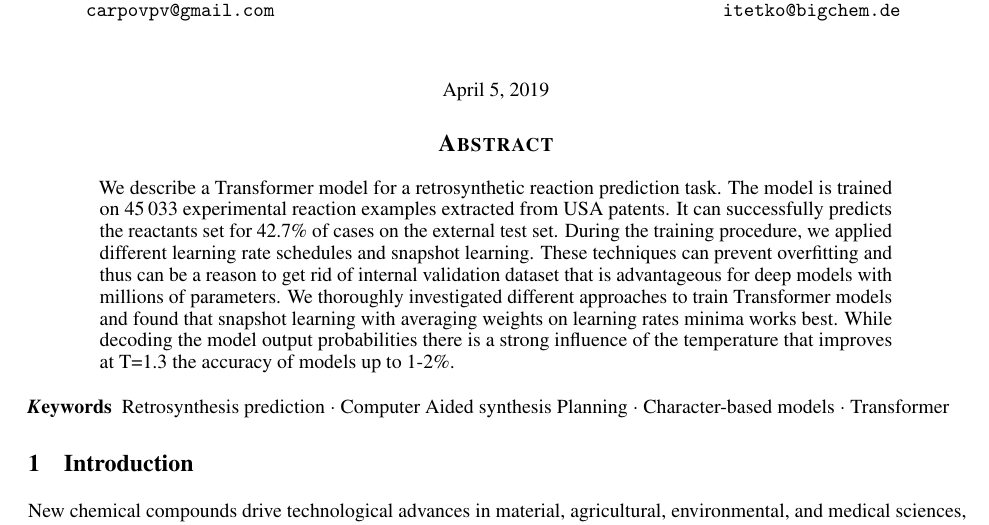
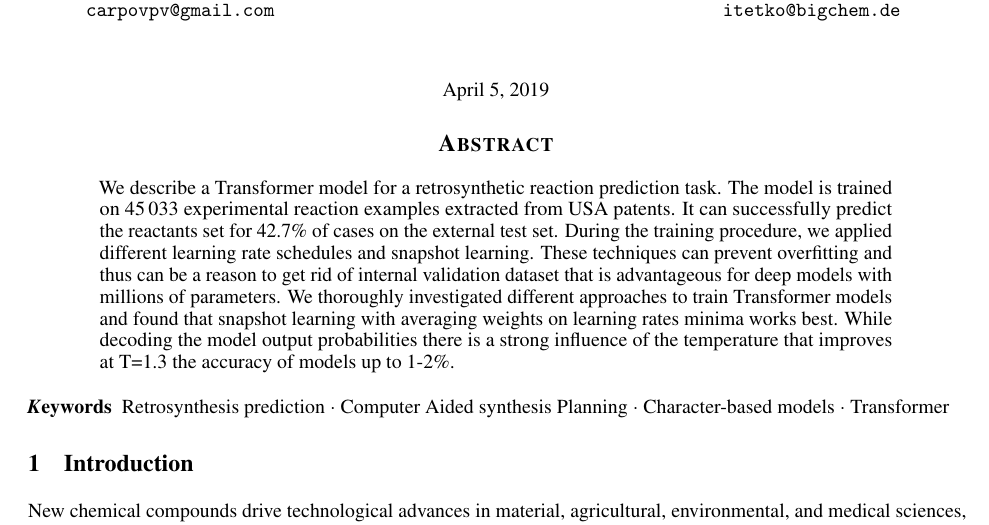
Before and after one commit to bigchem/retrosynthesis, a LaTeX thesis (papers/retrosynthesis/article.tex): part of page 1 of 18, cut so that both start at the same text. Compiled offline with pdfLaTeX.

Commit message:
misprints

```diff
--- a/papers/retrosynthesis/article.tex
+++ b/papers/retrosynthesis/article.tex
@@ -48,7 +48,7 @@
 \begin{abstract}
 We describe a Transformer model for a retrosynthetic reaction prediction task.
 The model is trained on 45\,033 experimental reaction examples extracted
-from USA patents. It can successfully predicts the reactants set for
+from USA patents. It can successfully predict the reactants set for
 42.7\% of cases on the external test set. During the training procedure, we applied
 different learning rate schedules and snapshot learning. These techniques can prevent
 overfitting and thus can be a reason to get rid of internal validation dataset that
```
